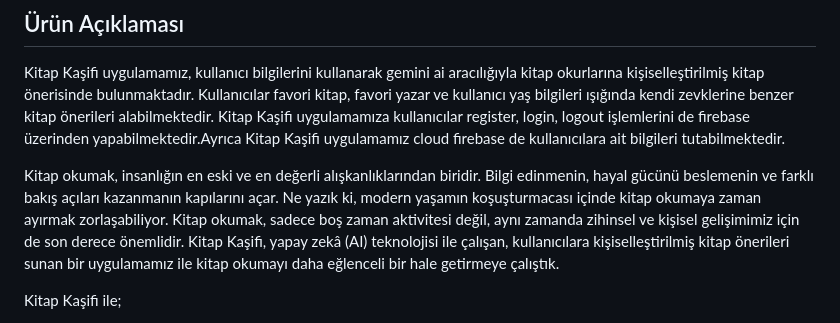
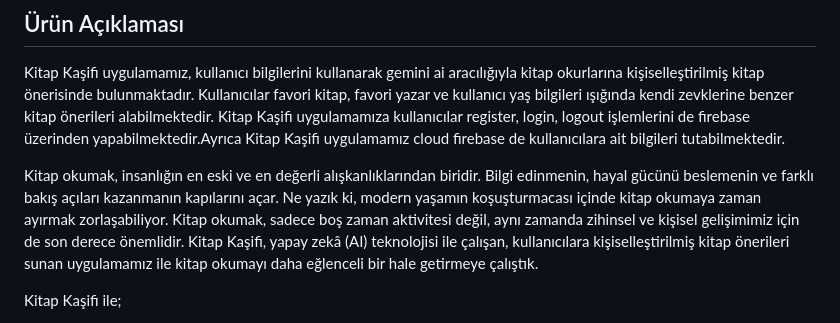
Before and after one commit to havva-nur-ezginci/Book-Explorer, a Markdown page: README.md, the part around the change. Rendered like a GitHub page.

```diff
--- a/README.md
+++ b/README.md
@@ -6,7 +6,7 @@ Kitap Kaşifi
 ## Ürün Açıklaması
 Kitap Kaşifi uygulamamız, kullanıcı bilgilerini kullanarak gemini ai aracılığıyla kitap okurlarına kişiselleştirilmiş kitap önerisinde bulunmaktadır. Kullanıcılar favori kitap, favori yazar ve kullanıcı yaş bilgileri ışığında kendi zevklerine benzer kitap önerileri alabilmektedir. Kitap Kaşifi uygulamamıza kullanıcılar register, login, logout işlemlerini de firebase üzerinden yapabilmektedir.Ayrıca Kitap Kaşifi uygulamamız cloud firebase de kullanıcılara ait bilgileri tutabilmektedir.
 
-Kitap okumak, insanlığın en eski ve en değerli alışkanlıklarından biridir. Bilgi edinmenin, hayal gücünü beslemenin ve farklı bakış açıları kazanmanın kapılarını açar. Ne yazık ki, modern yaşamın koşuşturmacası içinde kitap okumaya zaman ayırmak zorlaşabiliyor. Kitap okumak, sadece boş zaman aktivitesi değil, aynı zamanda zihinsel ve kişisel gelişimimiz için de son derece önemlidir. Kitap Kaşifi, yapay zekâ (AI) teknolojisi ile çalışan, kullanıcılara kişiselleştirilmiş kitap önerileri sunan bir uygulamamız ile kitap okumayı daha eğlenceli bir hale getirmeye çalıştık.
+Kitap okumak, insanlığın en eski ve en değerli alışkanlıklarından biridir. Bilgi edinmenin, hayal gücünü beslemenin ve farklı bakış açıları kazanmanın kapılarını açar. Ne yazık ki, modern yaşamın koşuşturmacası içinde kitap okumaya zaman ayırmak zorlaşabiliyor. Kitap okumak, sadece boş zaman aktivitesi değil, aynı zamanda zihinsel ve kişisel gelişimimiz için de son derece önemlidir. Kitap Kaşifi, yapay zekâ (AI) teknolojisi ile çalışan, kullanıcılara kişiselleştirilmiş kitap önerileri sunan uygulamamız ile kitap okumayı daha eğlenceli bir hale getirmeye çalıştık.
 
 Kitap Kaşifi ile;
 - Kişisel zevkinize ve ilgi alanlarınıza en uygun kitapları keşfedebilirsiniz.
```
